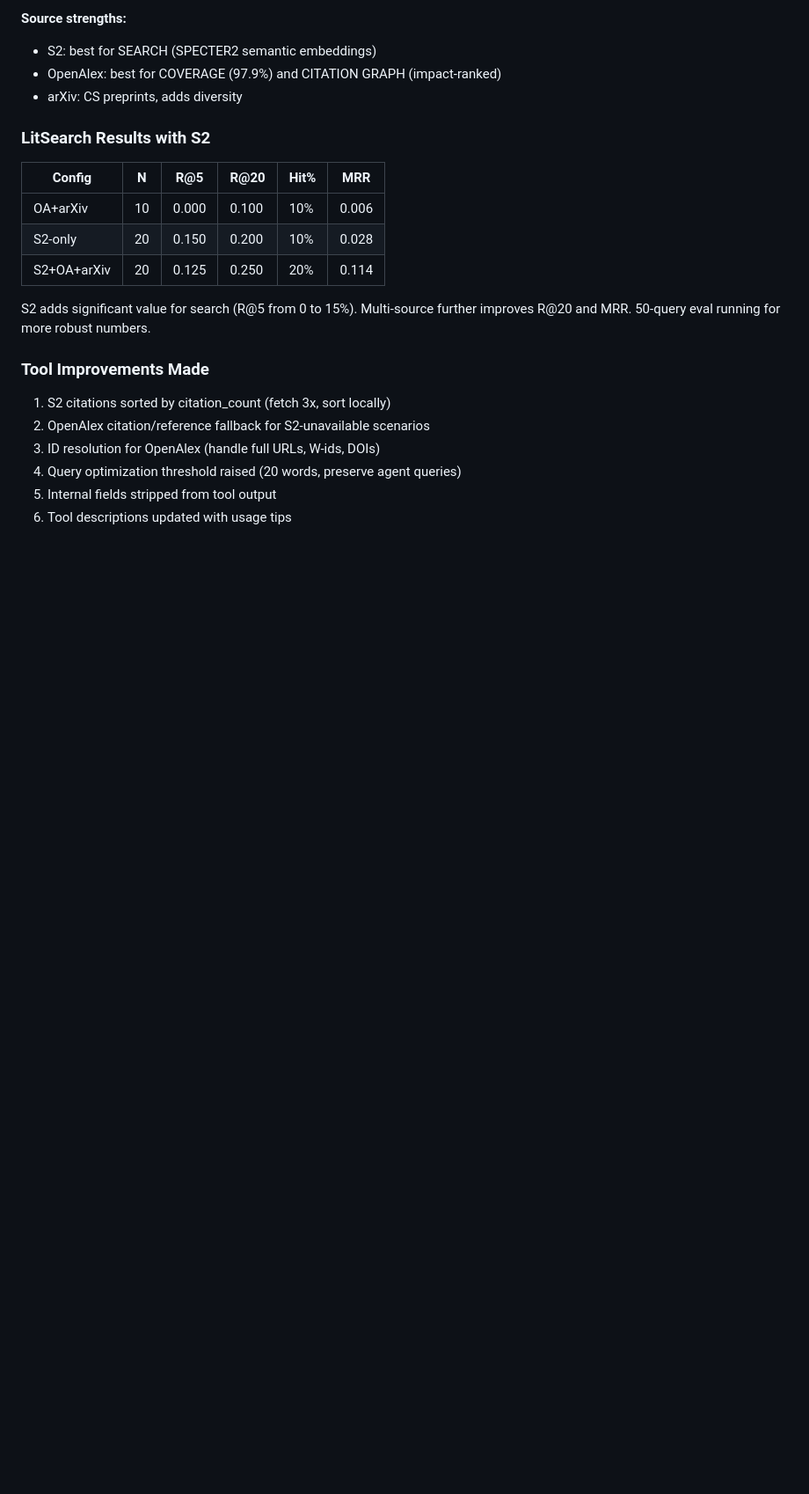
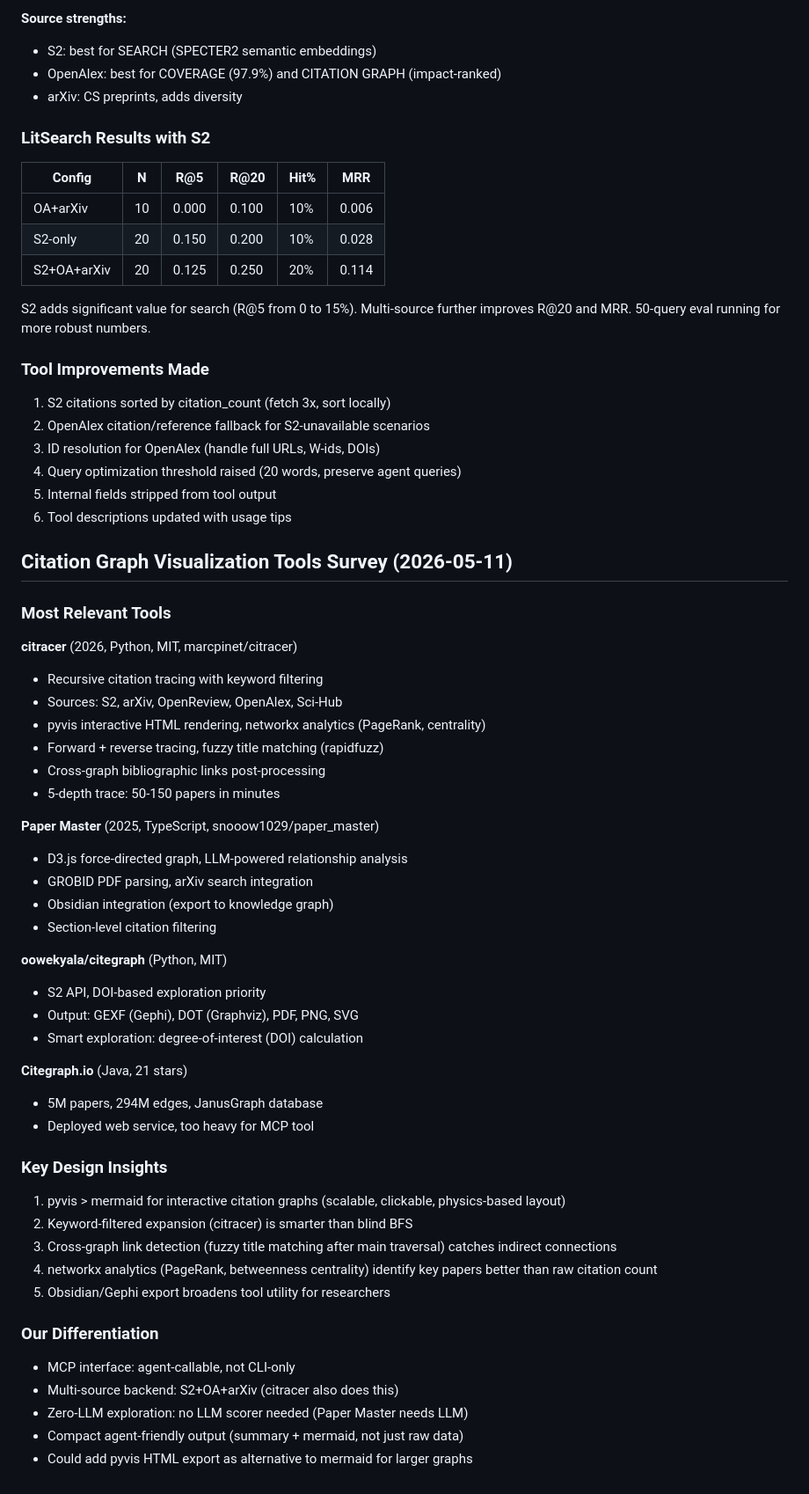
Before and after one commit to Liyux3/scholar-mcp, a Markdown page: .claude/research_notes.md, the part around the change. Shown: that part at 88% size. Drawn GitHub-style; blank space fills up the shorter version.

Commit message:
Survey citation graph viz tools: citracer, Paper Master, citegraph

```diff
--- a/.claude/research_notes.md
+++ b/.claude/research_notes.md
@@ -1428,3 +1428,44 @@ Multi-source further improves R@20 and MRR.
 4. Query optimization threshold raised (20 words, preserve agent queries)
 5. Internal fields stripped from tool output
 6. Tool descriptions updated with usage tips
+
+## Citation Graph Visualization Tools Survey (2026-05-11)
+
+### Most Relevant Tools
+
+**citracer** (2026, Python, MIT, marcpinet/citracer)
+- Recursive citation tracing with keyword filtering
+- Sources: S2, arXiv, OpenReview, OpenAlex, Sci-Hub
+- pyvis interactive HTML rendering, networkx analytics (PageRank, centrality)
+- Forward + reverse tracing, fuzzy title matching (rapidfuzz)
+- Cross-graph bibliographic links post-processing
+- 5-depth trace: 50-150 papers in minutes
+
+**Paper Master** (2025, TypeScript, snooow1029/paper_master)
+- D3.js force-directed graph, LLM-powered relationship analysis
+- GROBID PDF parsing, arXiv search integration
+- Obsidian integration (export to knowledge graph)
+- Section-level citation filtering
+
+**oowekyala/citegraph** (Python, MIT)
+- S2 API, DOI-based exploration priority
+- Output: GEXF (Gephi), DOT (Graphviz), PDF, PNG, SVG
+- Smart exploration: degree-of-interest (DOI) calculation
+
+**Citegraph.io** (Java, 21 stars)
+- 5M papers, 294M edges, JanusGraph database
+- Deployed web service, too heavy for MCP tool
+
+### Key Design Insights
+1. pyvis > mermaid for interactive citation graphs (scalable, clickable, physics-based layout)
+2. Keyword-filtered expansion (citracer) is smarter than blind BFS
+3. Cross-graph link detection (fuzzy title matching after main traversal) catches indirect connections
+4. networkx analytics (PageRank, betweenness centrality) identify key papers better than raw citation count
+5. Obsidian/Gephi export broadens tool utility for researchers
+
+### Our Differentiation
+- MCP interface: agent-callable, not CLI-only
+- Multi-source backend: S2+OA+arXiv (citracer also does this)
+- Zero-LLM exploration: no LLM scorer needed (Paper Master needs LLM)
+- Compact agent-friendly output (summary + mermaid, not just raw data)
+- Could add pyvis HTML export as alternative to mermaid for larger graphs
```
